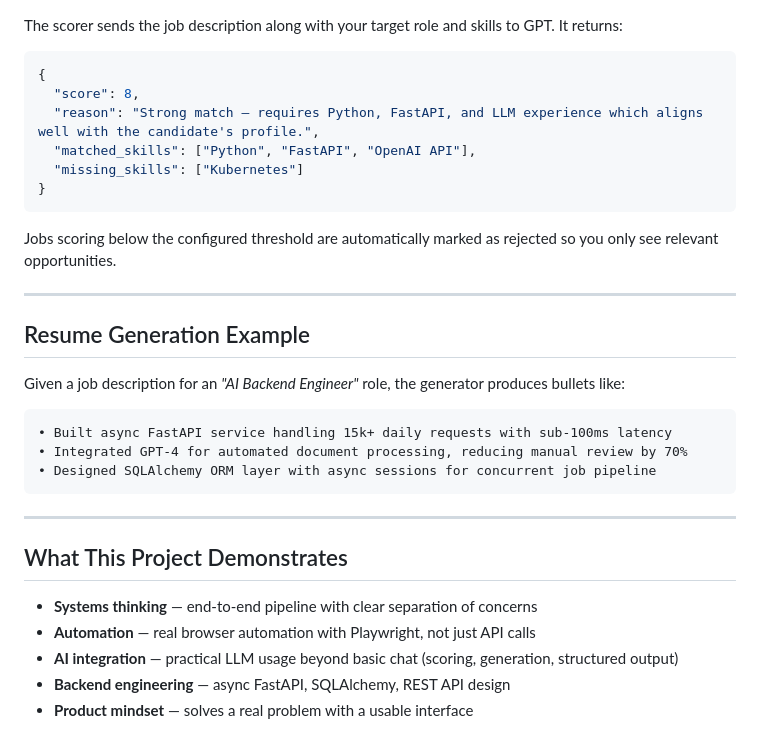
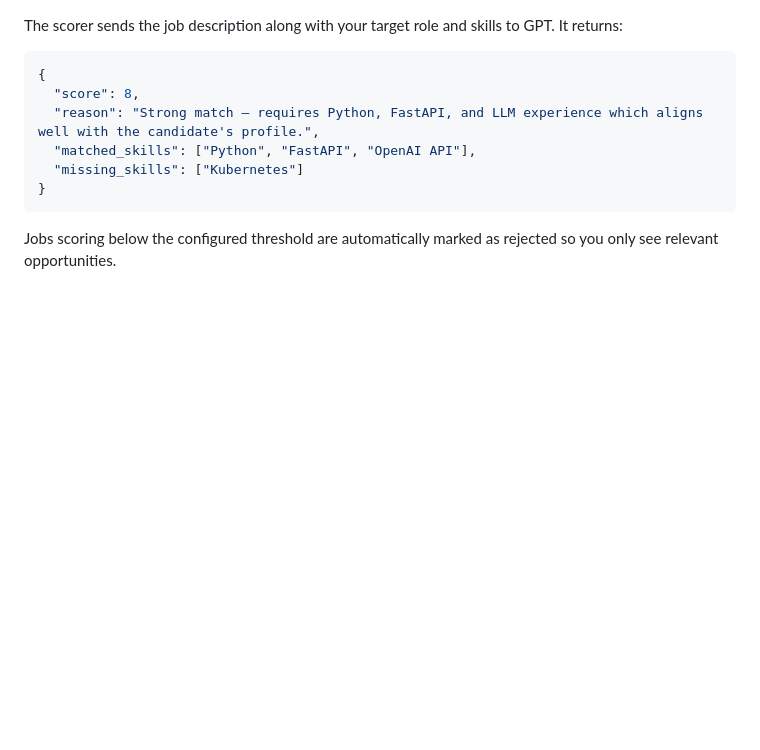
Before and after one commit to Sudeepthi57/Job-Automation-System, a Markdown page: README.md, the part around the change. Rendered like a GitHub page; blank space fills up the shorter version.

````diff
--- a/README.md
+++ b/README.md
@@ -164,25 +164,3 @@ The scorer sends the job description along with your target role and skills to G
 ```
 
 Jobs scoring below the configured threshold are automatically marked as rejected so you only see relevant opportunities.
-
----
-
-## Resume Generation Example
-
-Given a job description for an *"AI Backend Engineer"* role, the generator produces bullets like:
-
-```
-• Built async FastAPI service handling 15k+ daily requests with sub-100ms latency
-• Integrated GPT-4 for automated document processing, reducing manual review by 70%
-• Designed SQLAlchemy ORM layer with async sessions for concurrent job pipeline
-```
-
----
-
-## What This Project Demonstrates
-
-- **Systems thinking** — end-to-end pipeline with clear separation of concerns
-- **Automation** — real browser automation with Playwright, not just API calls
-- **AI integration** — practical LLM usage beyond basic chat (scoring, generation, structured output)
-- **Backend engineering** — async FastAPI, SQLAlchemy, REST API design
-- **Product mindset** — solves a real problem with a usable interface
````
